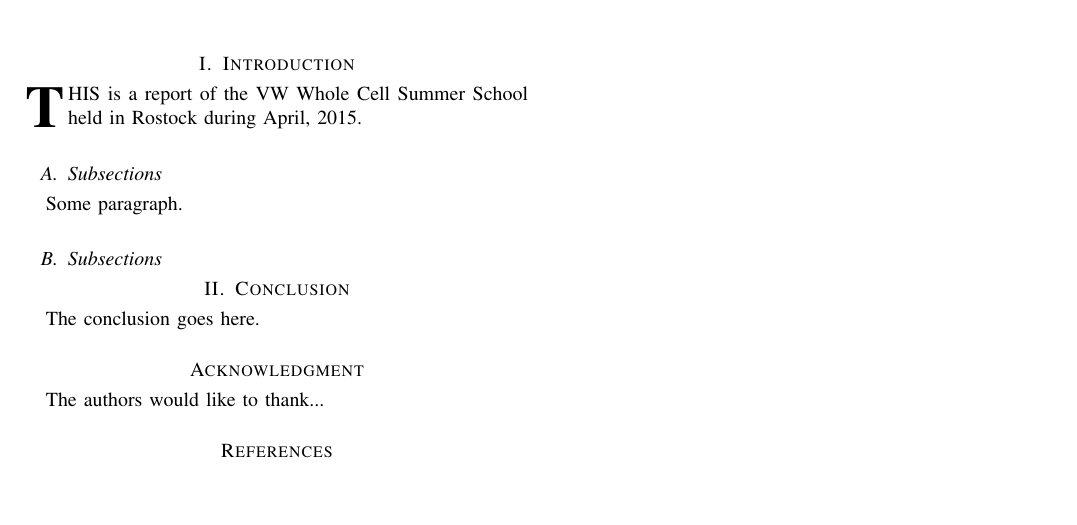
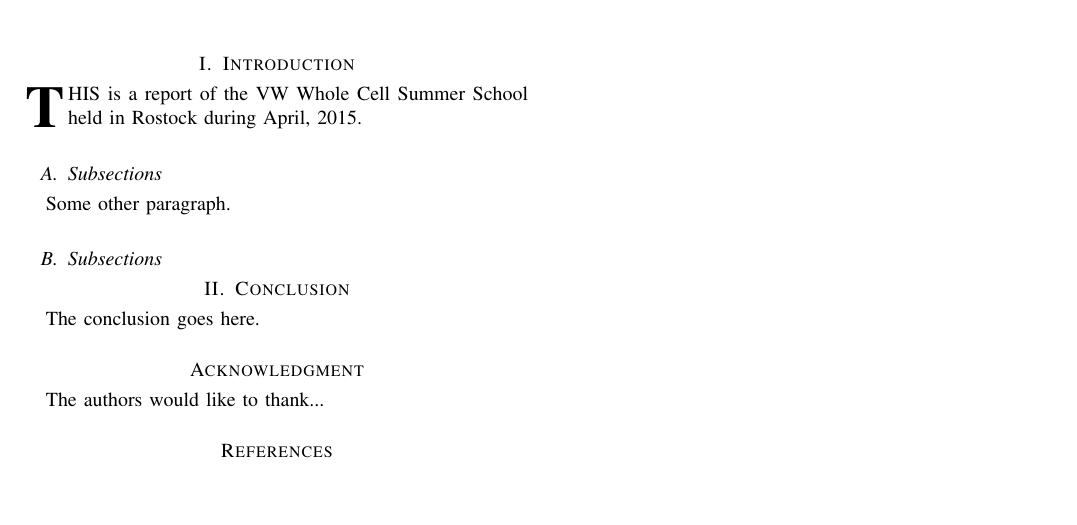
Before and after one commit to whole-cell-tutors/meeting-report, a LaTeX paper (report.tex): part of the page, cut so that both start at the same text. Compiled offline with pdfLaTeX.

Commit message:
second try

```diff
--- a/report.tex
+++ b/report.tex
@@ -90,7 +90,7 @@ Systems Biology, Simulation, Computational Modeling, Standards
 
 
 \subsection{Subsections}
-Some paragraph.
+Some other paragraph.
 
 \subsection{Subsections}
 
```
